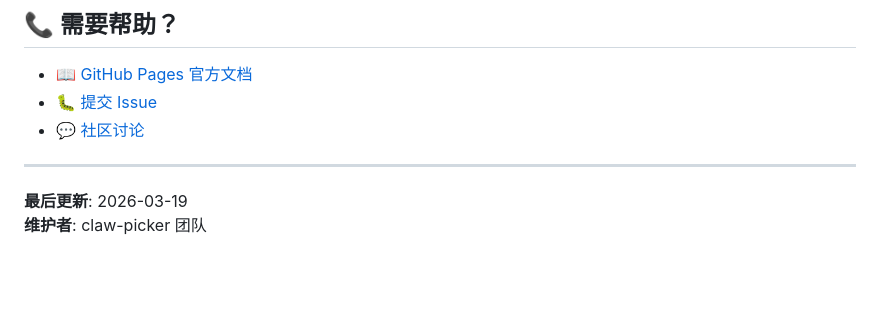
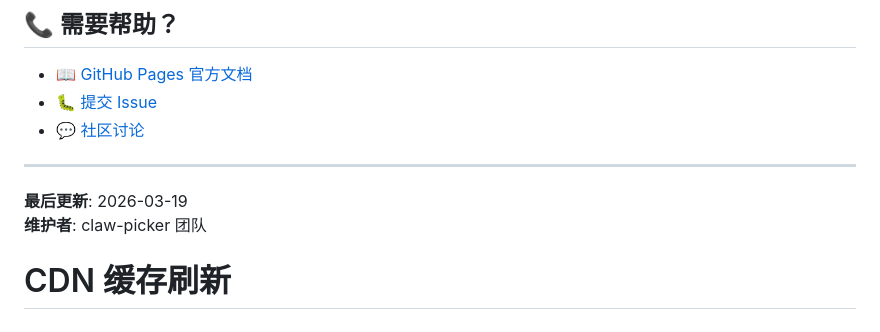
Before and after one commit to rookie1989/claw-picker, a Markdown page: DEPLOY.md, the part around the change. Drawn GitHub-style; blank space fills up the shorter version.

Commit message:
chore: 触发 CDN 缓存刷新

```diff
--- a/DEPLOY.md
+++ b/DEPLOY.md
@@ -174,3 +174,4 @@ GitHub Actions 会自动重新部署。
 
 **最后更新**: 2026-03-19
 **维护者**: claw-picker 团队
+# CDN 缓存刷新
```
